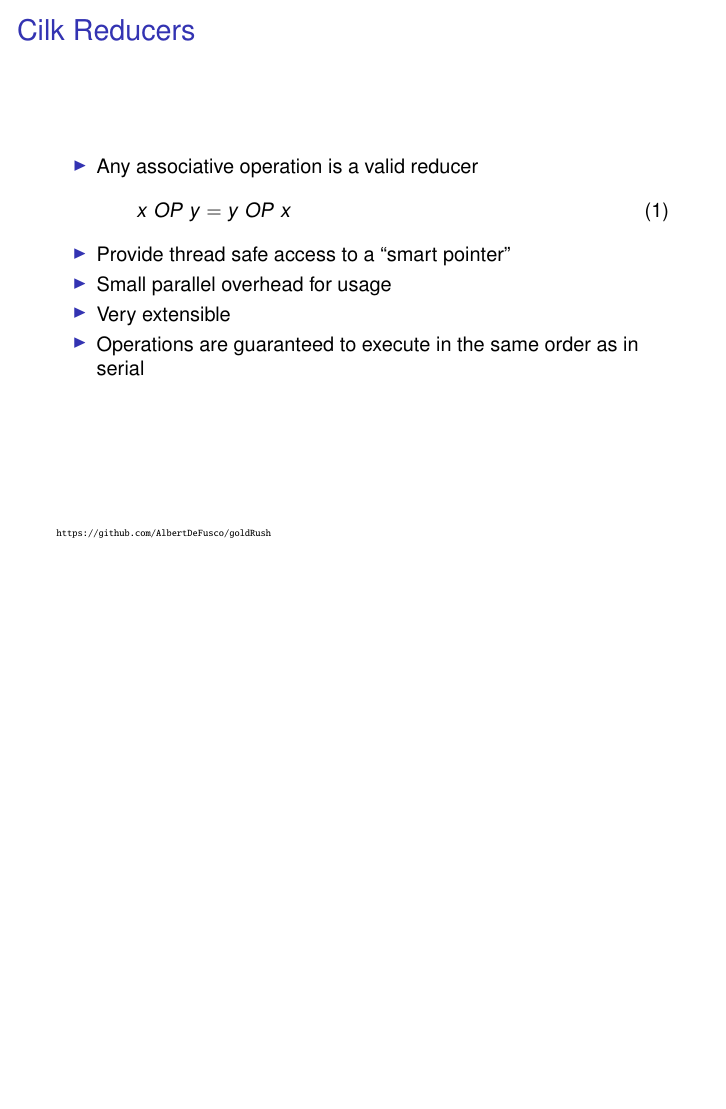
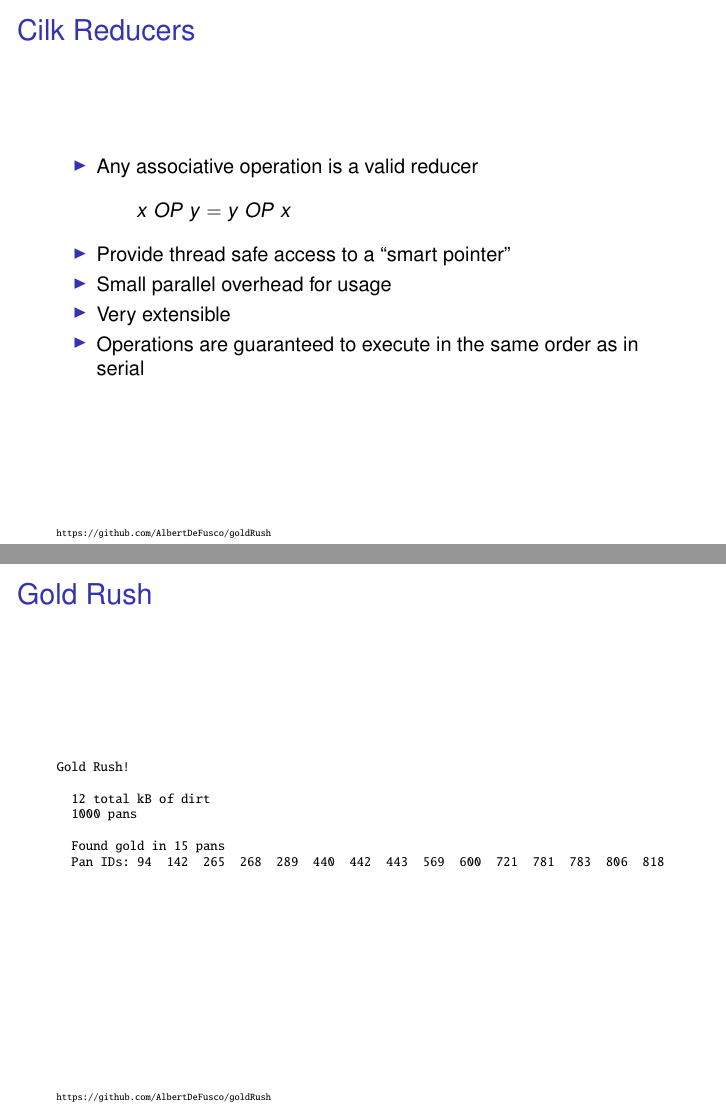
Before and after one commit to AlbertDeFusco/goldRush, LaTeX slides (slides/reducers.tex): page 9 of 12 before the commit and pages 9 and 13 of 13 after it, the two joined at a grey line, the shorter picture padded with empty space. Compiled offline with pdfLaTeX.

Commit message:
nearly done

```diff
--- a/slides/reducers.tex
+++ b/slides/reducers.tex
@@ -222,9 +222,9 @@ for(int i=0;i<N;++i)
   \frametitle{Cilk Reducers}
   \begin{itemize}
     \item Any associative operation is a valid reducer
-      \begin{equation}
+      \begin{equation*}
         x\ OP\ y = y\ OP\ x
-      \end{equation}
+      \end{equation*}
     \item Provide thread safe access to a ``smart pointer''
     \item Small parallel overhead for usage
     \item Very extensible
@@ -296,4 +296,19 @@ for(int i=0;i<N;++i)
   \end{tikzpicture}
 \end{frame}
 
+\begin{frame}[fragile]
+  \frametitle{Gold Rush}
+  {\scriptsize
+  \begin{verbatim}
+Gold Rush!
+
+  12 total kB of dirt
+  1000 pans
+
+  Found gold in 15 pans
+  Pan IDs: 94  142  265  268  289  440  442  443  569  600  721  781  783  806  818
+  \end{verbatim}
+}
+\end{frame}
+
 \end{document}
```
Also changed, not shown: slides/reducers.pdf.
